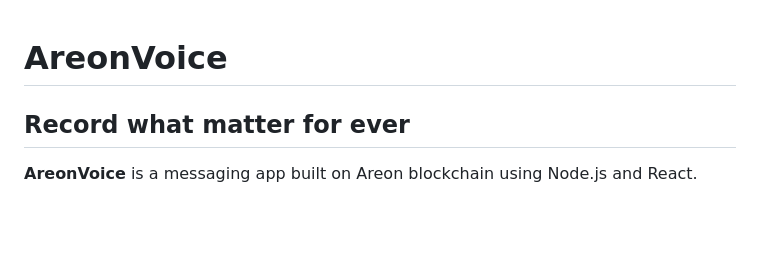
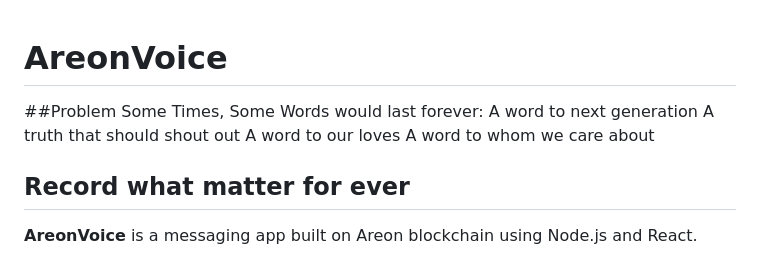
Before and after one commit to amhossaini/AreonVoice, a Markdown page: README.md, the part around the change. Drawn GitHub-style; blank space fills up the shorter version.

```diff
--- a/README.md
+++ b/README.md
@@ -1,5 +1,12 @@
 
 # AreonVoice
+##Problem
+Some Times, Some Words would last forever:
+A word to next generation
+A truth that should shout out
+A word to our loves
+A word to whom we care about
+
 ## Record what matter for ever
 **AreonVoice** is a messaging app built on Areon blockchain using Node.js and React.
 
```
